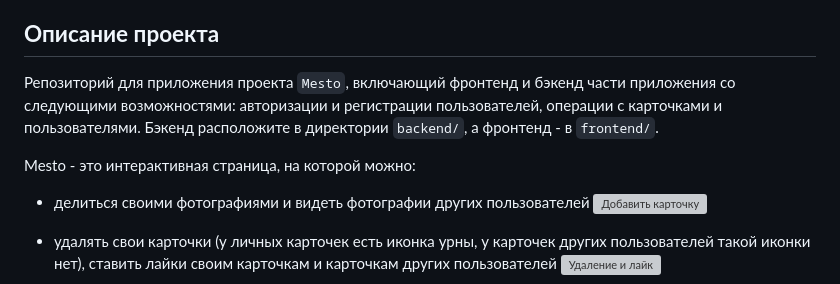
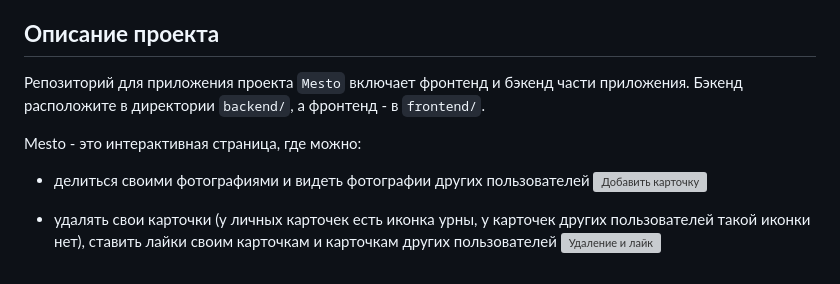
Before and after one commit to FrantsuzovaTamara/react-mesto-api-full-gha, a Markdown page: README.md, the part around the change. GitHub-like rendering; grey boxes are pictures that could not be loaded.

```diff
--- a/README.md
+++ b/README.md
@@ -23,9 +23,9 @@
 
 ## **Описание проекта**
 
-Репозиторий для приложения проекта `Mesto`, включающий фронтенд и бэкенд части приложения со следующими возможностями: авторизации и регистрации пользователей, операции с карточками и пользователями. Бэкенд расположите в директории `backend/`, а фронтенд - в `frontend/`.
+Репозиторий для приложения проекта `Mesto` включает фронтенд и бэкенд части приложения. Бэкенд расположите в директории `backend/`, а фронтенд - в `frontend/`.
 
-Mesto - это интерактивная страница, на которой можно:
+Mesto - это интерактивная страница, где можно:
 
 * делиться своими фотографиями и видеть фотографии других пользователей
 ![Добавить карточку](./frontend/src/images/redme/readme__add-card.png)
```
